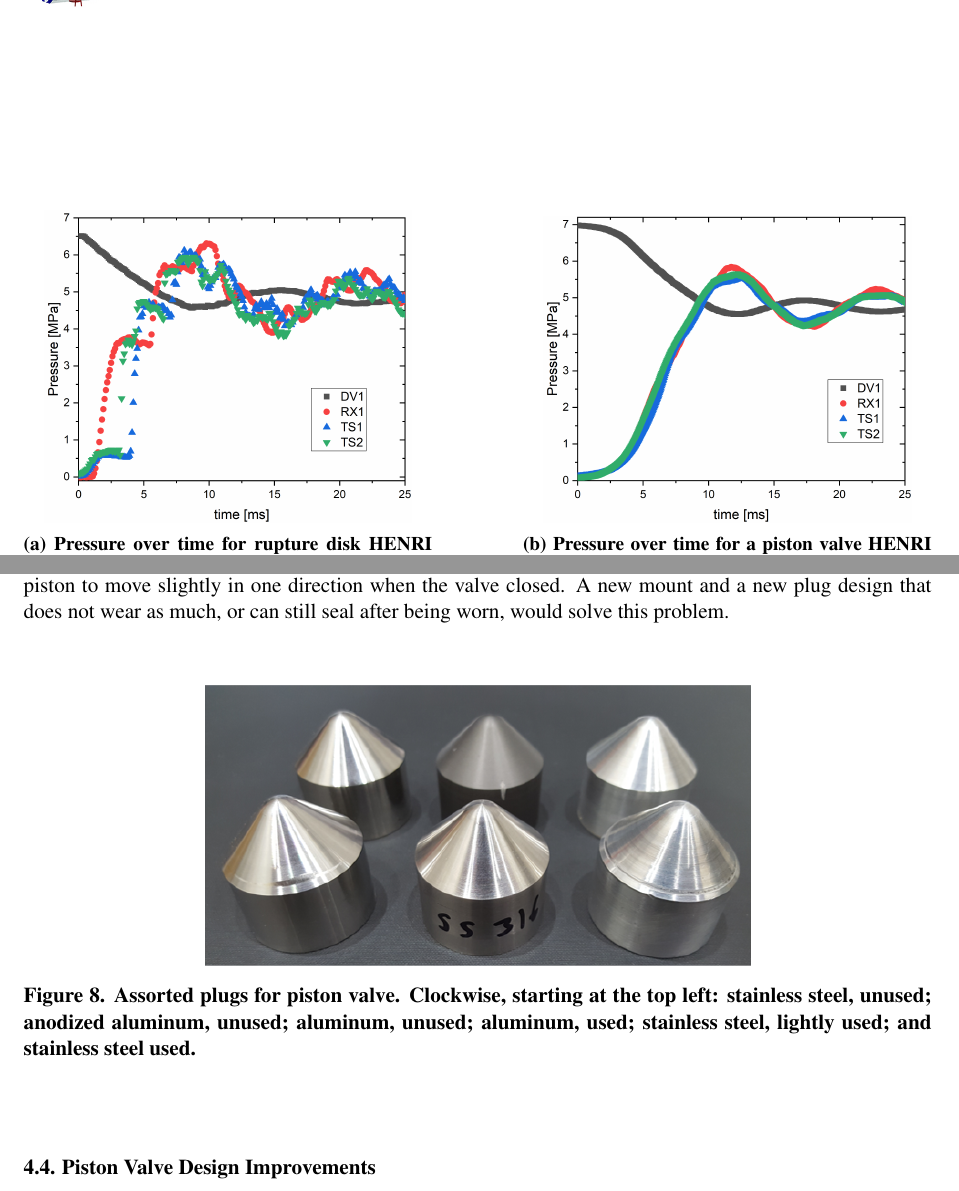
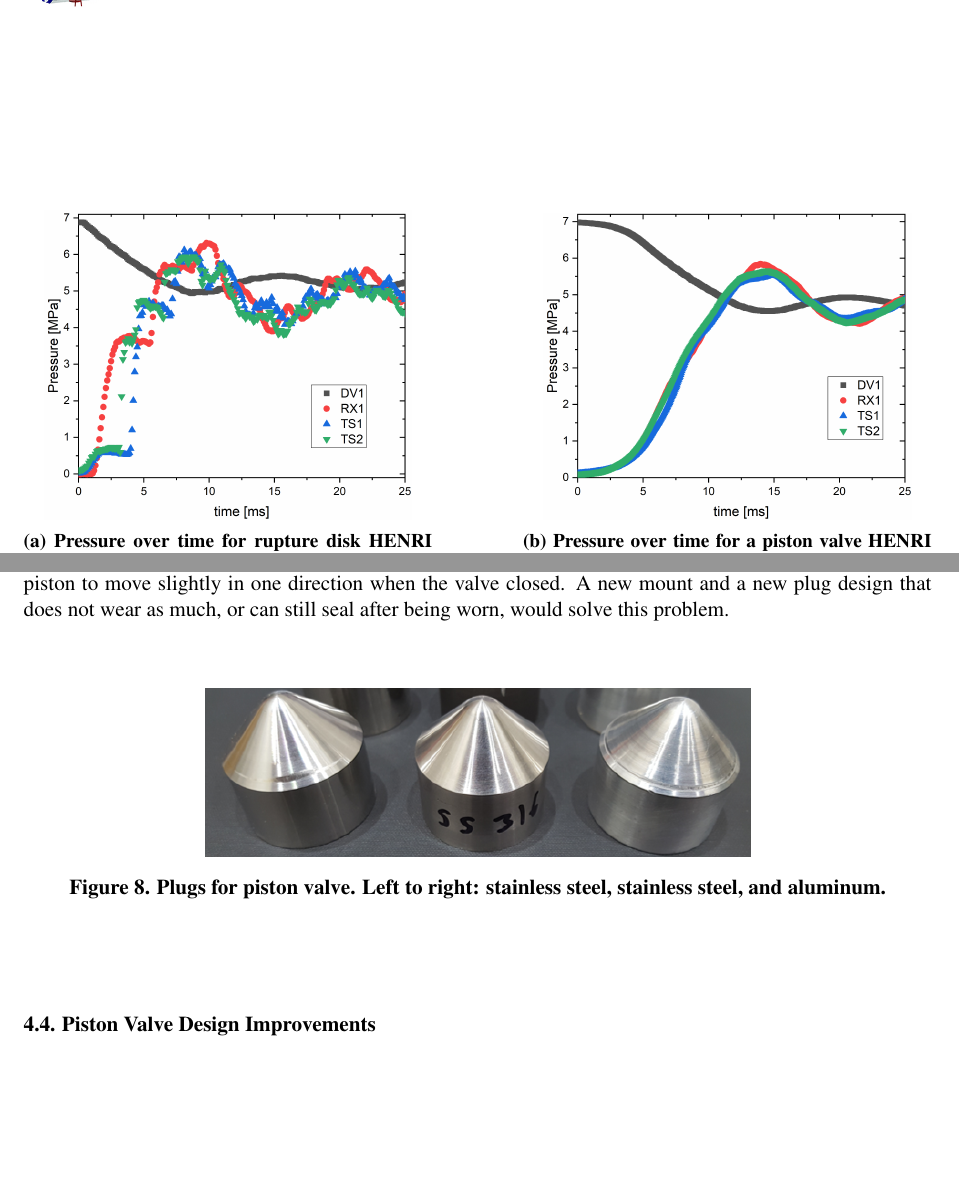
Before and after one commit to warrenau/HENRI-NURETH-19, a LaTeX document (main.tex, which reads results/results.tex): two parts of pages 8 and 9 of 12, joined at a grey line, cut so that both start at the same text, the shorter picture padded with empty space. Compiled offline with pdfLaTeX.

Commit message:
Angelo added plots; need to address Mignot's comments; still need more plots; og piston test comp to disk needs to be fixed, since one is annular and one is cylindrical -- AMW

```diff
--- a/results/results.tex
+++ b/results/results.tex
@@ -12,14 +12,14 @@ The rupture disks were used in the HENRI system to determine if the system was c
     \centering
     \begin{subfigure}[t]{0.45\textwidth}
         \centering
-        \includegraphics[width=0.9\textwidth]{results/plots/940psi-BD-1.png}
+        \includegraphics[width=0.9\textwidth]{results/plots/BurstDiskTest_1inch.png}
         \caption{Pressure over time for rupture disk HENRI test.}
         \label{fig:disk}
     \end{subfigure}
     \hfill
     \begin{subfigure}[t]{0.45\textwidth}
         \centering
-        \includegraphics[width=0.9\textwidth]{results/plots/1000psi_mtM_Co.png}
+        \includegraphics[width=0.9\textwidth]{results/plots/1000psi_MtMseal_25.png}
         \caption{Pressure over time for a piston valve HENRI test.}
         \label{fig:piston metal 1000psi}
     \end{subfigure}
@@ -66,8 +66,8 @@ The re-usability of the piston valve was tested by cycling the piston 500 times,
 \begin{figure}[htbp]
     \vspace{16pt}
     \centering
-    \includegraphics[width=0.6\textwidth]{design/photos/plug_gen1_wear.png}
-    \caption{Assorted plugs for piston valve. Clockwise, starting at the top left: stainless steel, unused; anodized aluminum, unused; aluminum, unused; aluminum, used; stainless steel, lightly used; and stainless steel used.}
+    \includegraphics[width=0.6\textwidth]{design/photos/plug_gen1_wear_crop.png}
+    \caption{Plugs for piston valve. Left to right: stainless steel, stainless steel, and aluminum.}
     \label{fig:plug wear}
     \vspace{16pt}
 \end{figure}
```
Also changed, not shown: design/photos/piston_mount_gen2_cad_labels.png, design/photos/plug_gen1_wear_crop.png (added), results/plots/1000psi_FFKM_Piston_2.png (added), results/plots/1000psi_MtMseal_25.png (added), results/plots/1000psi_mtM_Co.png (deleted), results/plots/BurstDiskTest_1inch.png (added), results/results.tex (2 more changed lines).
